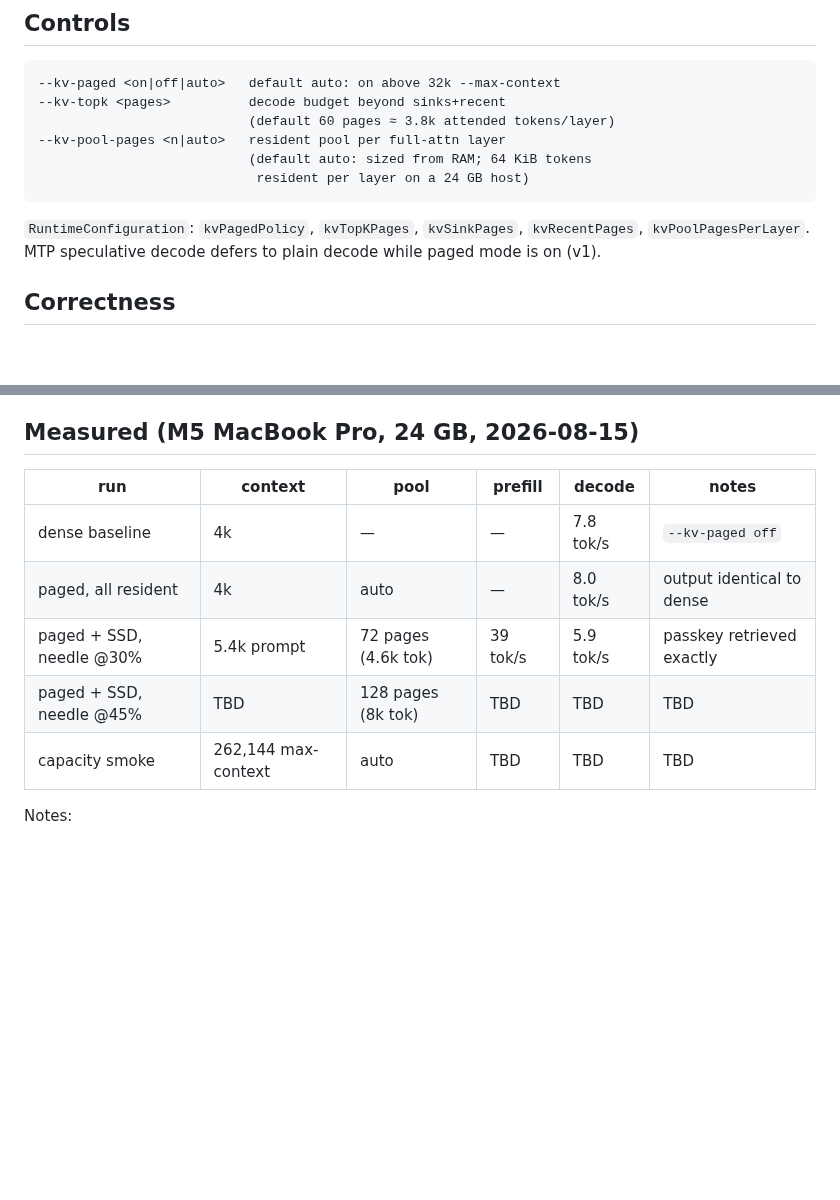
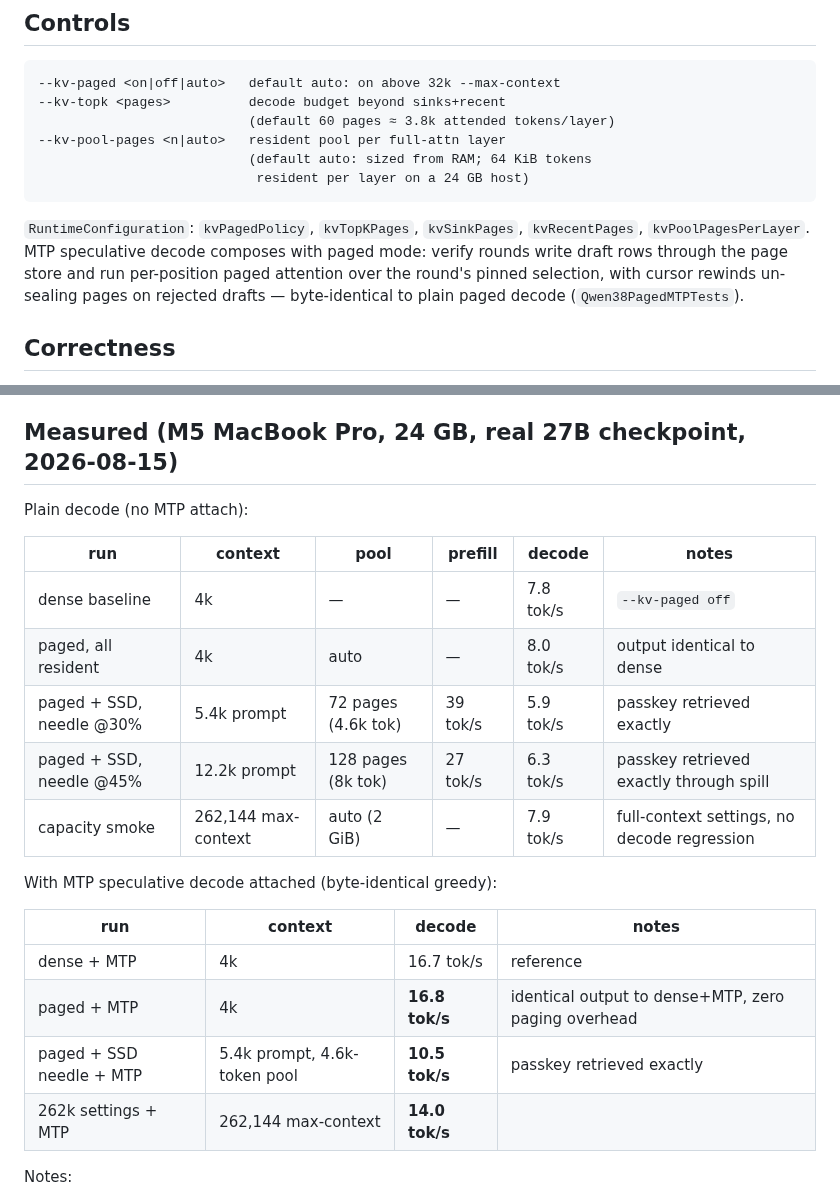
Before and after one commit to NeelM0906/Mference, a Markdown page: docs/QWEN38_LONG_CONTEXT.md, 2 parts joined by grey strips. Rendered like a GitHub page; blank space fills up the shorter version.

Commit message:
docs: final long-context bench numbers incl. MTP composition

````diff
--- a/docs/QWEN38_LONG_CONTEXT.md
+++ b/docs/QWEN38_LONG_CONTEXT.md
@@ -41,8 +41,11 @@ The paged KV mode solves both at full FP16 precision (no KV quantization):
 ```
 
 `RuntimeConfiguration`: `kvPagedPolicy`, `kvTopKPages`, `kvSinkPages`,
-`kvRecentPages`, `kvPoolPagesPerLayer`. MTP speculative decode defers to
-plain decode while paged mode is on (v1).
+`kvRecentPages`, `kvPoolPagesPerLayer`. MTP speculative decode composes
+with paged mode: verify rounds write draft rows through the page store and
+run per-position paged attention over the round's pinned selection, with
+cursor rewinds un-sealing pages on rejected drafts — byte-identical to
+plain paged decode (`Qwen38PagedMTPTests`).
 
 ## Correctness
 
@@ -60,15 +63,26 @@ plain decode while paged mode is on (v1).
   evict them; page summaries are computed in the same command buffer that
   seals a page, so long prefills never trigger a metadata refetch storm.
 
-## Measured (M5 MacBook Pro, 24 GB, 2026-08-15)
+## Measured (M5 MacBook Pro, 24 GB, real 27B checkpoint, 2026-08-15)
+
+Plain decode (no MTP attach):
 
 | run | context | pool | prefill | decode | notes |
 |---|---|---|---|---|---|
 | dense baseline | 4k | — | — | 7.8 tok/s | `--kv-paged off` |
 | paged, all resident | 4k | auto | — | 8.0 tok/s | output identical to dense |
 | paged + SSD, needle @30% | 5.4k prompt | 72 pages (4.6k tok) | 39 tok/s | 5.9 tok/s | passkey retrieved exactly |
-| paged + SSD, needle @45% | TBD | 128 pages (8k tok) | TBD | TBD | TBD |
-| capacity smoke | 262,144 max-context | auto | TBD | TBD | TBD |
+| paged + SSD, needle @45% | 12.2k prompt | 128 pages (8k tok) | 27 tok/s | 6.3 tok/s | passkey retrieved exactly through spill |
+| capacity smoke | 262,144 max-context | auto (2 GiB) | — | 7.9 tok/s | full-context settings, no decode regression |
+
+With MTP speculative decode attached (byte-identical greedy):
+
+| run | context | decode | notes |
+|---|---|---|---|
+| dense + MTP | 4k | 16.7 tok/s | reference |
+| paged + MTP | 4k | **16.8 tok/s** | identical output to dense+MTP, zero paging overhead |
+| paged + SSD needle + MTP | 5.4k prompt, 4.6k-token pool | **10.5 tok/s** | passkey retrieved exactly |
+| 262k settings + MTP | 262,144 max-context | **14.0 tok/s** | |
 
 Notes:
 
````
